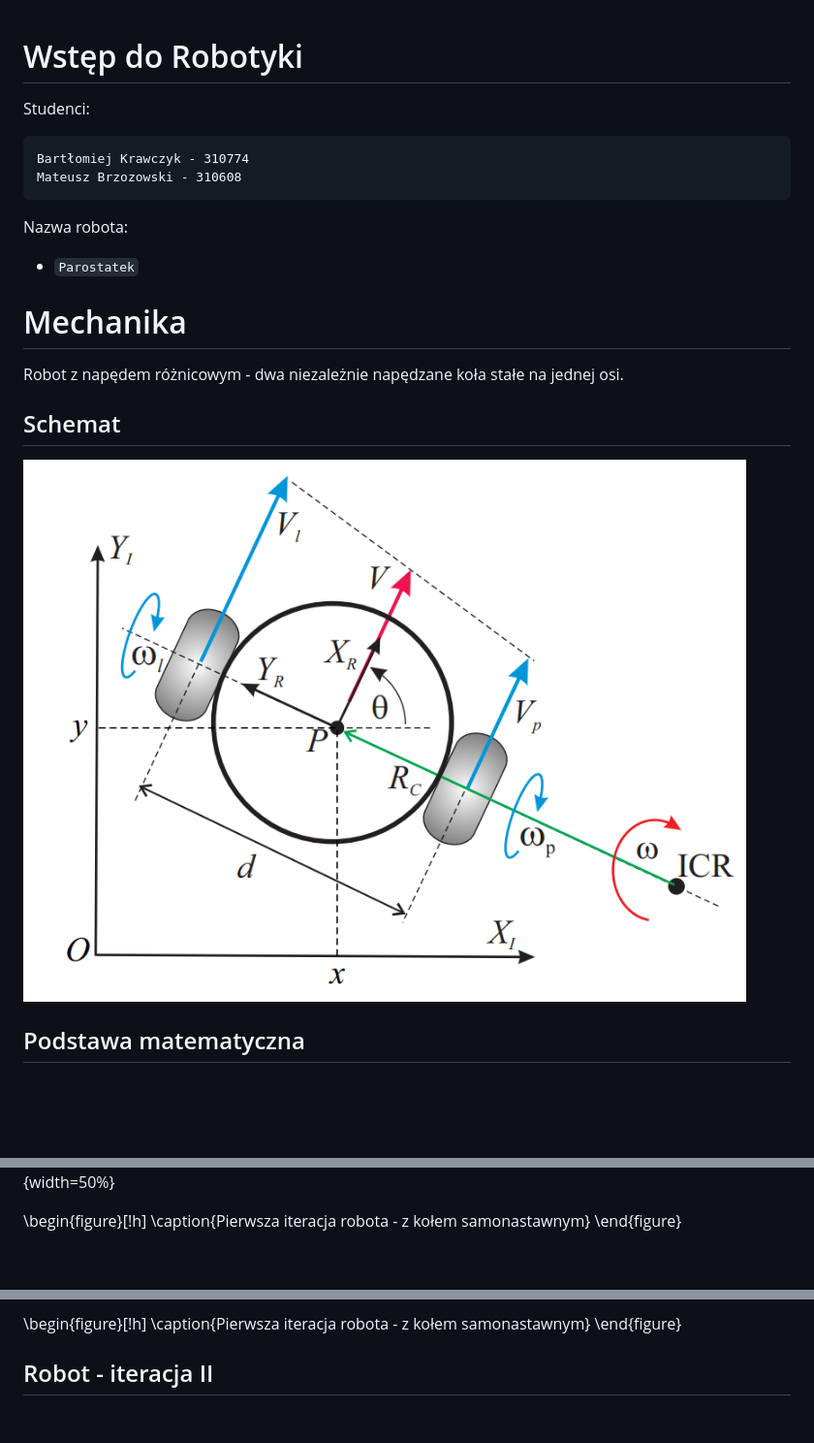
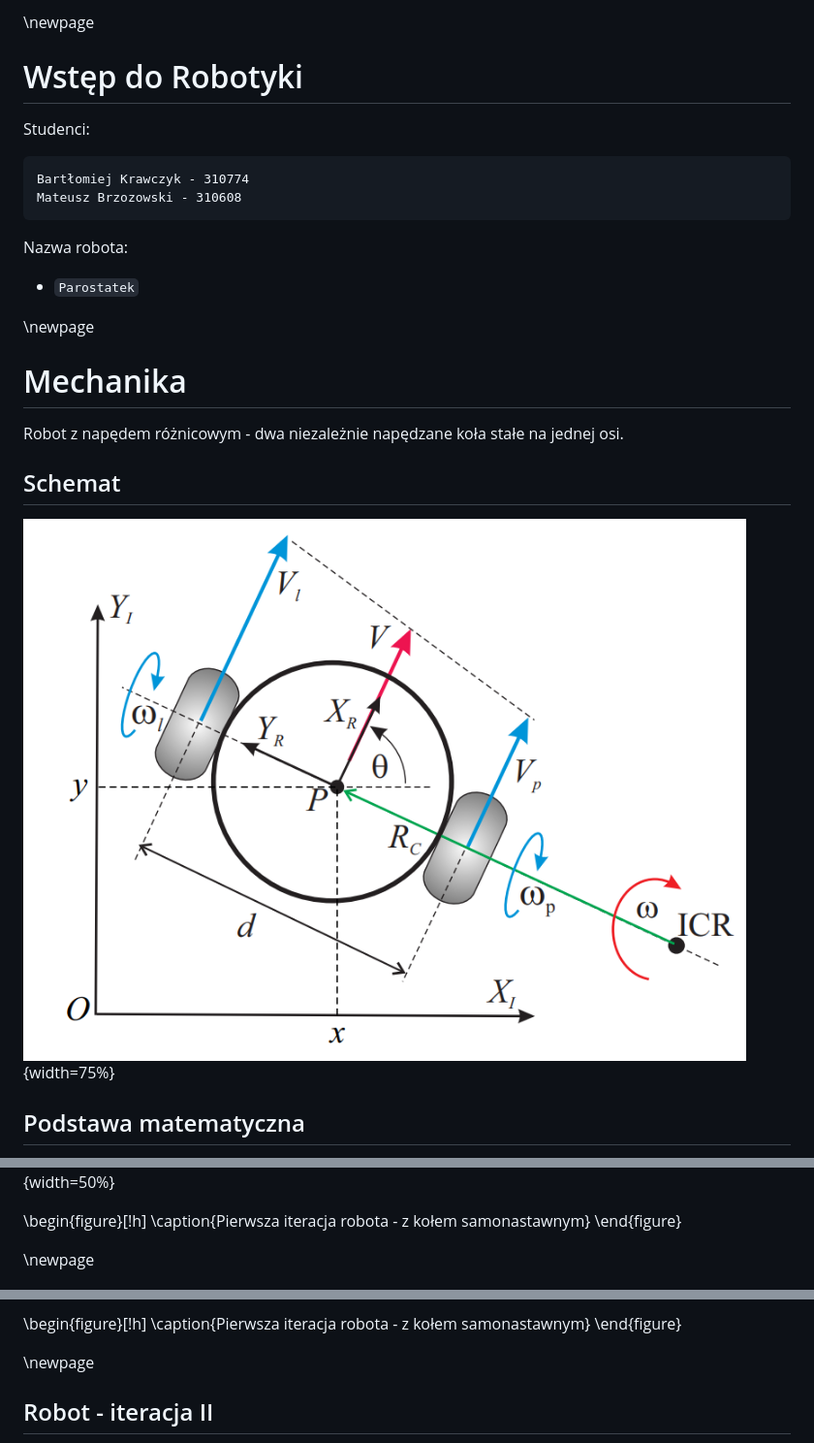
Before and after one commit to bartlomiejkrawczyk/WR-23L, a Markdown page: README.md, 3 parts joined by grey strips. Shown at 97% size. Rendered like a GitHub page; blank space fills up the shorter version.

```diff
--- a/README.md
+++ b/README.md
@@ -1,3 +1,4 @@
+\newpage
 # Wstęp do Robotyki
 
 Studenci:
@@ -10,12 +11,15 @@ Nazwa robota:
 
 - `Parostatek`
 
+\newpage
+
 # Mechanika
 
 Robot z napędem różnicowym - dwa niezależnie napędzane koła stałe na jednej osi.
 
 ## Schemat
-![Schemat](./img/schema.png)
+
+![Schemat](./img/schema.png){width=75%}
 
 ## Podstawa matematyczna
 - $v_p, v_l$ - prędkość liniowa prawego, lewego koła
@@ -105,12 +109,16 @@ if __name__ == '__main__':
 \caption{Pierwsza iteracja robota - z kołem samonastawnym}
 \end{figure}
 
+\newpage
+
 ![](./img/robot_i5.jpg){width=50%}\ ![](./img/robot_i6.jpg){width=50%}
 ![](./img/robot_i7.jpg){width=50%}\ ![](./img/robot_i8.jpg){width=50%}
 
 \begin{figure}[!h]
 \caption{Pierwsza iteracja robota - z kołem samonastawnym}
 \end{figure}
+
+\newpage
 
 ## Robot - iteracja II
 ![Fast Line Follower](./img/robot_t1.jpg){width=50%}\ ![Fast Line Follower](./img/robot_t2.jpg){width=50%}
```
Also changed, not shown: other parts of README.md (+3 -0 lines).
